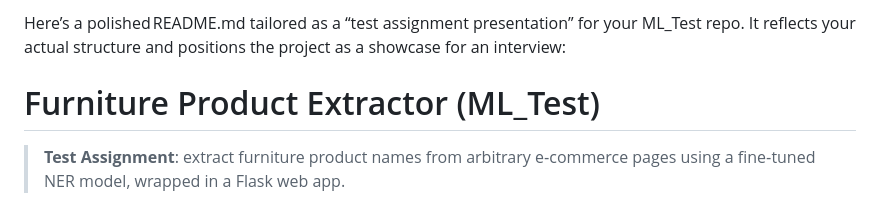
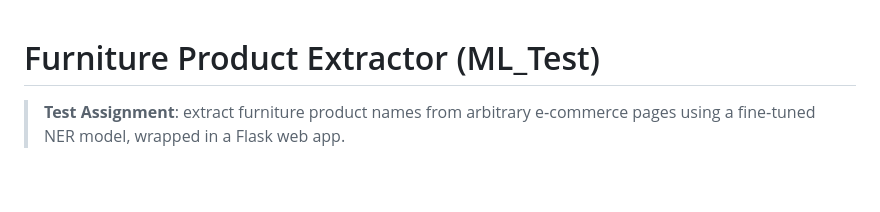
Before and after one commit to Emoless/ML_Test, a Markdown page: README.md, the part around the change. Drawn GitHub-style; blank space fills up the shorter version.

```diff
--- a/README.md
+++ b/README.md
@@ -1,6 +1,3 @@
-Here’s a polished README.md tailored as a “test assignment presentation” for your ML\_Test repo. It reflects your actual structure and positions the project as a showcase for an interview:
-
-
 # Furniture Product Extractor (ML_Test)
 
 > **Test Assignment**: extract furniture product names from arbitrary e‑commerce pages using a fine‑tuned NER model, wrapped in a Flask web app.
```
